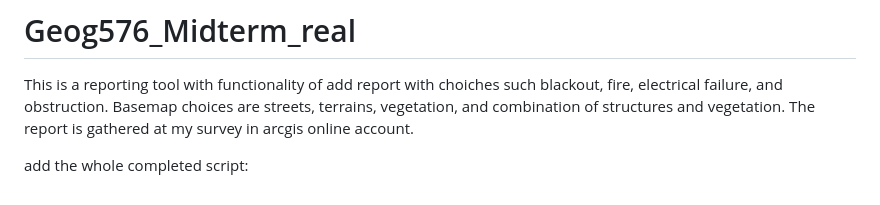
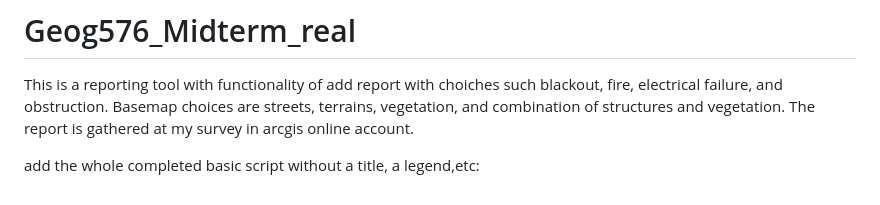
Before and after one commit to hstepanus/Gridwatch, a Markdown page: README.md, the part around the change. Drawn GitHub-style.

Commit message:
a complete readme

```diff
--- a/README.md
+++ b/README.md
@@ -2,7 +2,7 @@
  This is a reporting tool with functionality of add report with choiches such blackout, fire, electrical failure, and obstruction. Basemap choices are streets, terrains, vegetation, and combination of structures and vegetation. The report is gathered at my survey in arcgis online account.
 
 
- add the whole completed script:
+ add the whole completed basic script without a title, a legend,etc:
 
  <!--
 <!DOCTYPE html>
```
